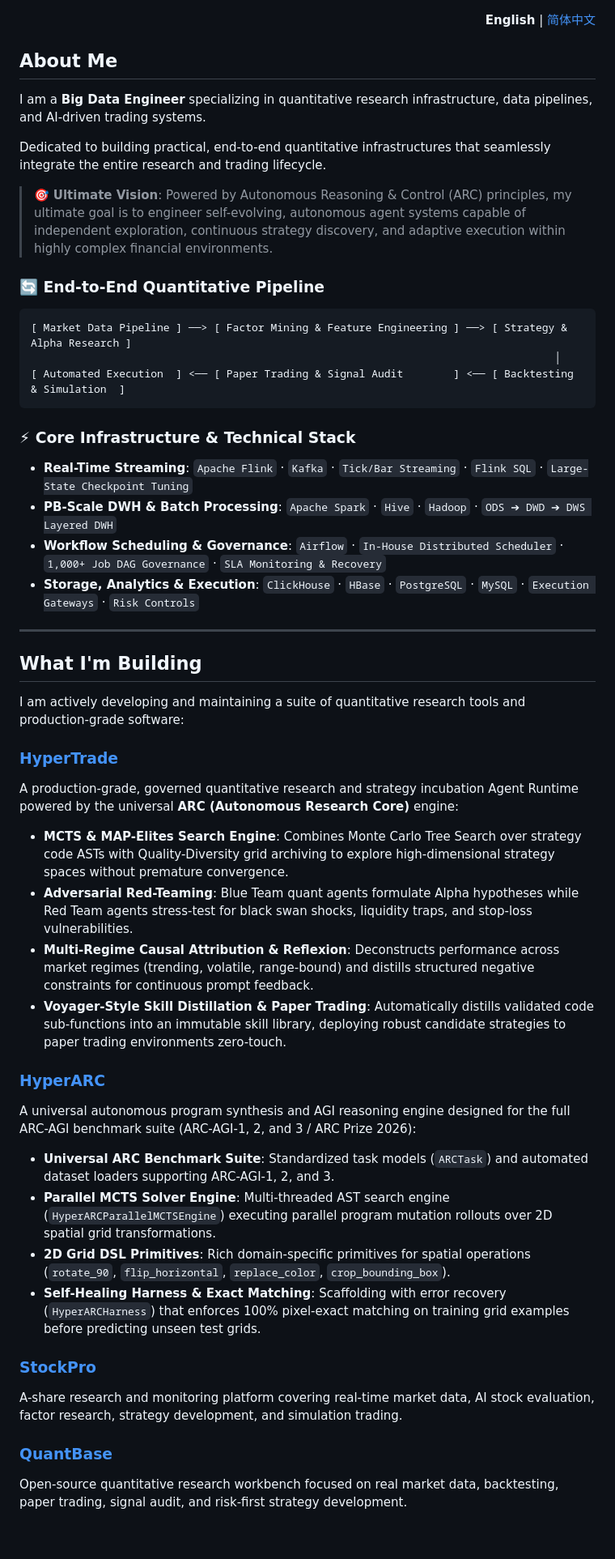
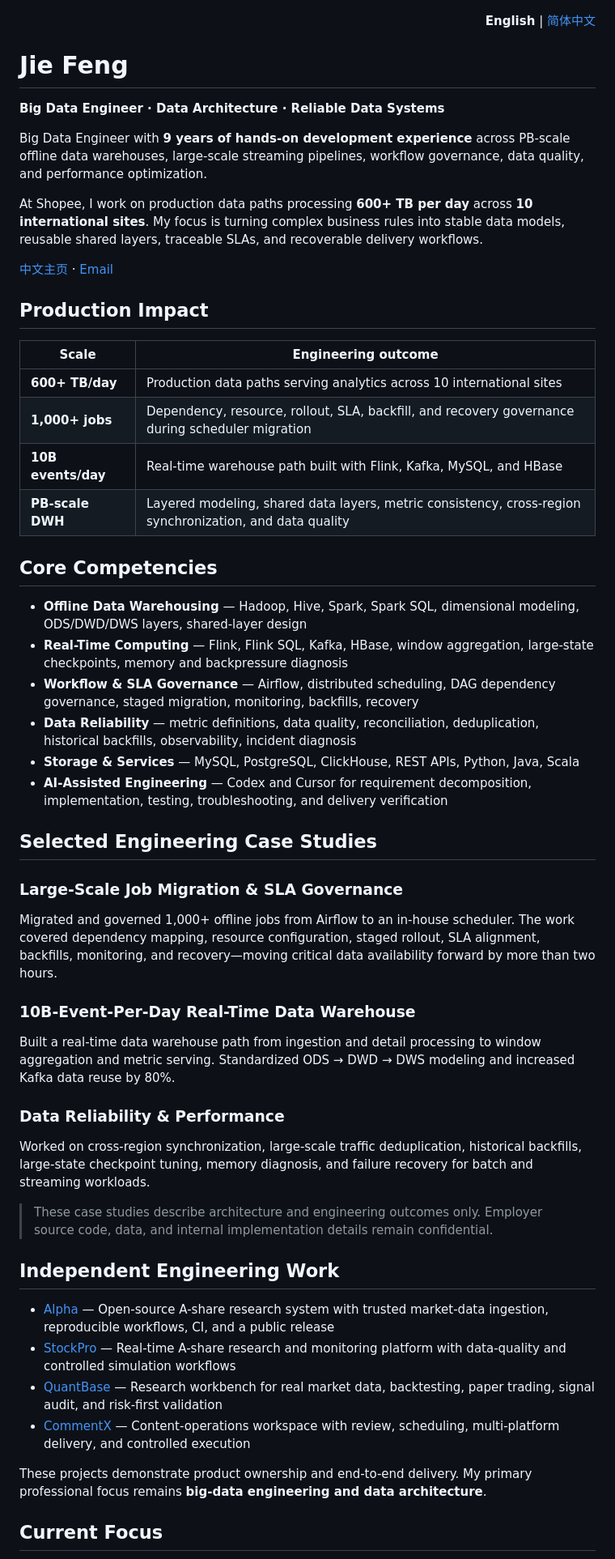
Before and after one commit to Shadowell/Shadowell, a Markdown page: README.md, the part around one of its changes. Shown at 81% size. Rendered like a GitHub page; blank space fills up the shorter version.

Commit message:
docs: refocus profile on big data engineering

````diff
--- a/README.md
+++ b/README.md
@@ -3,58 +3,58 @@
   <a href="README_CN.md">简体中文</a>
 </p>
 
-## About Me
+# Jie Feng
 
-I am a **Big Data Engineer** specializing in quantitative research infrastructure, data pipelines, and AI-driven trading systems.
+**Big Data Engineer · Data Architecture · Reliable Data Systems**
 
-Dedicated to building practical, end-to-end quantitative infrastructures that seamlessly integrate the entire research and trading lifecycle.
+Big Data Engineer with **9 years of hands-on development experience** across PB-scale offline data warehouses, large-scale streaming pipelines, workflow governance, data quality, and performance optimization.
 
-> 🎯 **Ultimate Vision**: Powered by Autonomous Reasoning & Control (ARC) principles, my ultimate goal is to engineer self-evolving, autonomous agent systems capable of independent exploration, continuous strategy discovery, and adaptive execution within highly complex financial environments.
+At Shopee, I work on production data paths processing **600+ TB per day** across **10 international sites**. My focus is turning complex business rules into stable data models, reusable shared layers, traceable SLAs, and recoverable delivery workflows.
 
-### 🔄 End-to-End Quantitative Pipeline
+[中文主页](README_CN.md) · [Email](mailto:jie.f@outlook.com)
 
-```
-[ Market Data Pipeline ] ──> [ Factor Mining & Feature Engineering ] ──> [ Strategy & Alpha Research ]
-                                                                                   │
-[ Automated Execution  ] <── [ Paper Trading & Signal Audit        ] <── [ Backtesting & Simulation  ]
-```
+## Production Impact
 
-### ⚡ Core Infrastructure & Technical Stack
+| Scale | Engineering outcome |
+| --- | --- |
+| **600+ TB/day** | Production data paths serving analytics across 10 international sites |
+| **1,000+ jobs** | Dependency, resource, rollout, SLA, backfill, and recovery governance during scheduler migration |
+| **10B events/day** | Real-time warehouse path built with Flink, Kafka, MySQL, and HBase |
+| **PB-scale DWH** | Layered modeling, shared data layers, metric consistency, cross-region synchronization, and data quality |
 
-- **Real-Time Streaming**: `Apache Flink` · `Kafka` · `Tick/Bar Streaming` · `Flink SQL` · `Large-State Checkpoint Tuning`
-- **PB-Scale DWH & Batch Processing**: `Apache Spark` · `Hive` · `Hadoop` · `ODS ➔ DWD ➔ DWS Layered DWH`
-- **Workflow Scheduling & Governance**: `Airflow` · `In-House Distributed Scheduler` · `1,000+ Job DAG Governance` · `SLA Monitoring & Recovery`
-- **Storage, Analytics & Execution**: `ClickHouse` · `HBase` · `PostgreSQL` · `MySQL` · `Execution Gateways` · `Risk Controls`
+## Core Competencies
 
----
+- **Offline Data Warehousing** — Hadoop, Hive, Spark, Spark SQL, dimensional modeling, ODS/DWD/DWS layers, shared-layer design
+- **Real-Time Computing** — Flink, Flink SQL, Kafka, HBase, window aggregation, large-state checkpoints, memory and backpressure diagnosis
+- **Workflow & SLA Governance** — Airflow, distributed scheduling, DAG dependency governance, staged migration, monitoring, backfills, recovery
+- **Data Reliability** — metric definitions, data quality, reconciliation, deduplication, historical backfills, observability, incident diagnosis
+- **Storage & Services** — MySQL, PostgreSQL, ClickHouse, REST APIs, Python, Java, Scala
+- **AI-Assisted Engineering** — Codex and Cursor for requirement decomposition, implementation, testing, troubleshooting, and delivery verification
 
-## What I'm Building
+## Selected Engineering Case Studies
 
-I am actively developing and maintaining a suite of quantitative research tools and production-grade software:
+### Large-Scale Job Migration & SLA Governance
 
-### [HyperTrade](https://github.com/Shadowell/HyperTrade)
+Migrated and governed 1,000+ offline jobs from Airflow to an in-house scheduler. The work covered dependency mapping, resource configuration, staged rollout, SLA alignment, backfills, monitoring, and recovery—moving critical data availability forward by more than two hours.
 
-A production-grade, governed quantitative research and strategy incubation Agent Runtime powered by the universal **ARC (Autonomous Research Core)** engine:
+### 10B-Event-Per-Day Real-Time Data Warehouse
 
-- **MCTS & MAP-Elites Search Engine**: Combines Monte Carlo Tree Search over strategy code ASTs with Quality-Diversity grid archiving to explore high-dimensional strategy spaces without premature convergence.
-- **Adversarial Red-Teaming**: Blue Team quant agents formulate Alpha hypotheses while Red Team agents stress-test for black swan shocks, liquidity traps, and stop-loss vulnerabilities.
-- **Multi-Regime Causal Attribution & Reflexion**: Deconstructs performance across market regimes (trending, volatile, range-bound) and distills structured negative constraints for continuous prompt feedback.
-- **Voyager-Style Skill Distillation & Paper Trading**: Automatically distills validated code sub-functions into an immutable skill library, deploying robust candidate strategies to paper trading environments zero-touch.
+Built a real-time data warehouse path from ingestion and detail processing to window aggregation and metric serving. Standardized ODS → DWD → DWS modeling and increased Kafka data reuse by 80%.
 
-### [HyperARC](https://github.com/Shadowell/HyperARC)
+### Data Reliability & Performance
 
-A universal autonomous program synthesis and AGI reasoning engine designed for the full ARC-AGI benchmark suite (ARC-AGI-1, 2, and 3 / ARC Prize 2026):
+Worked on cross-region synchronization, large-scale traffic deduplication, historical backfills, large-state checkpoint tuning, memory diagnosis, and failure recovery for batch and streaming workloads.
 
-- **Universal ARC Benchmark Suite**: Standardized task models (`ARCTask`) and automated dataset loaders supporting ARC-AGI-1, 2, and 3.
-- **Parallel MCTS Solver Engine**: Multi-threaded AST search engine (`HyperARCParallelMCTSEngine`) executing parallel program mutation rollouts over 2D spatial grid transformations.
-- **2D Grid DSL Primitives**: Rich domain-specific primitives for spatial operations (`rotate_90`, `flip_horizontal`, `replace_color`, `crop_bounding_box`).
-- **Self-Healing Harness & Exact Matching**: Scaffolding with error recovery (`HyperARCHarness`) that enforces 100% pixel-exact matching on training grid examples before predicting unseen test grids.
+> These case studies describe architecture and engineering outcomes only. Employer source code, data, and internal implementation details remain confidential.
 
-### [StockPro](https://github.com/Shadowell/StockPro)
+## Independent Engineering Work
 
-A-share research and monitoring platform covering real-time market data, AI stock evaluation, factor research, strategy development, and simulation trading.
+- [Alpha](https://github.com/Shadowell/Alpha) — Open-source A-share research system with trusted market-data ingestion, reproducible workflows, CI, and a public release
+- [StockPro](https://github.com/Shadowell/StockPro) — Real-time A-share research and monitoring platform with data-quality and controlled simulation workflows
+- [QuantBase](https://github.com/Shadowell/QuantBase) — Research workbench for real market data, backtesting, paper trading, signal audit, and risk-first validation
+- [CommentX](https://github.com/Shadowell/CommentX) — Content-operations workspace with review, scheduling, multi-platform delivery, and controlled execution
 
-### [QuantBase](https://github.com/Shadowell/QuantBase)
+These projects demonstrate product ownership and end-to-end delivery. My primary professional focus remains **big-data engineering and data architecture**.
 
-Open-source quantitative research workbench focused on real market data, backtesting, paper trading, signal audit, and risk-first strategy development.
+## Current Focus
 
````
Also changed, not shown: other parts of README.md (+4 -15 lines), README_CN.md (+38 -49 lines).
